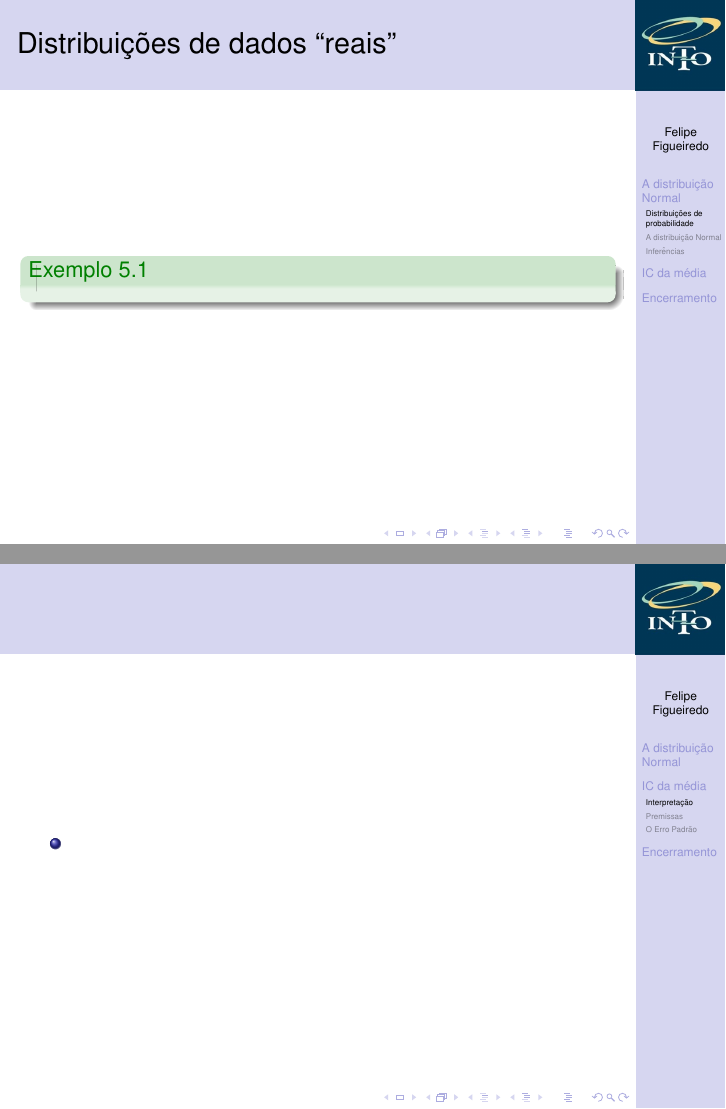
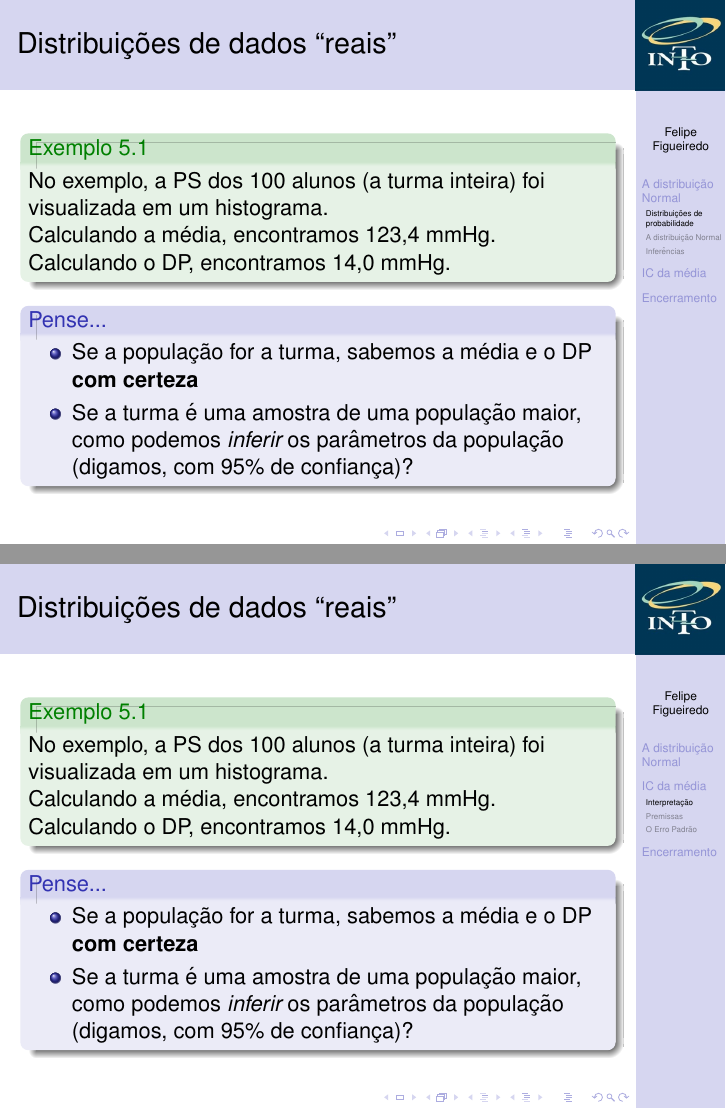
Before and after one commit to philsf/Bioestatistica, LaTeX slides (Aulas/BE-Normal-IC-cap4-5.tex): pages 5 and 13 of 18 before the commit and pages 5 and 13 of 19 after it, joined at a grey line. Compiled offline with pdfLaTeX.

Commit message:
Exemplo 5.1 preenchido, rotulado e repetido

```diff
--- a/Aulas/BE-Normal-IC-cap4-5.tex
+++ b/Aulas/BE-Normal-IC-cap4-5.tex
@@ -170,10 +170,20 @@
 
 \subsection{Distribuições de probabilidade}
 
-\begin{frame}{Distribuições de dados ``reais''}
+\begin{frame}[label=exemplo5.1]{Distribuições de dados ``reais''}
   \begin{exampleblock}{Exemplo 5.1}
+    No exemplo, a PS dos 100 alunos (a turma inteira) foi visualizada em um histograma.
 
+    Calculando a média, encontramos 123,4 mmHg.
+
+    Calculando o DP, encontramos 14,0 mmHg.
   \end{exampleblock}
+  \begin{block}{Pense...}
+    \begin{itemize}
+    \item Se a população for a turma, sabemos a média e o DP {\bf com certeza}
+    \item Se a turma é uma amostra de uma população maior, como podemos {\em inferir} os parâmetros da população (digamos, com 95\% de confiança)?
+    \end{itemize}
+  \end{block}
 \end{frame}
 
 \begin{frame}{Distribuições de dados ``reais''}
@@ -227,6 +237,8 @@
 
 \subsection{Interpretação}
 
+\againframe{exemplo5.1}
+
 \begin{frame}{}
   \begin{itemize}
   \item
```
